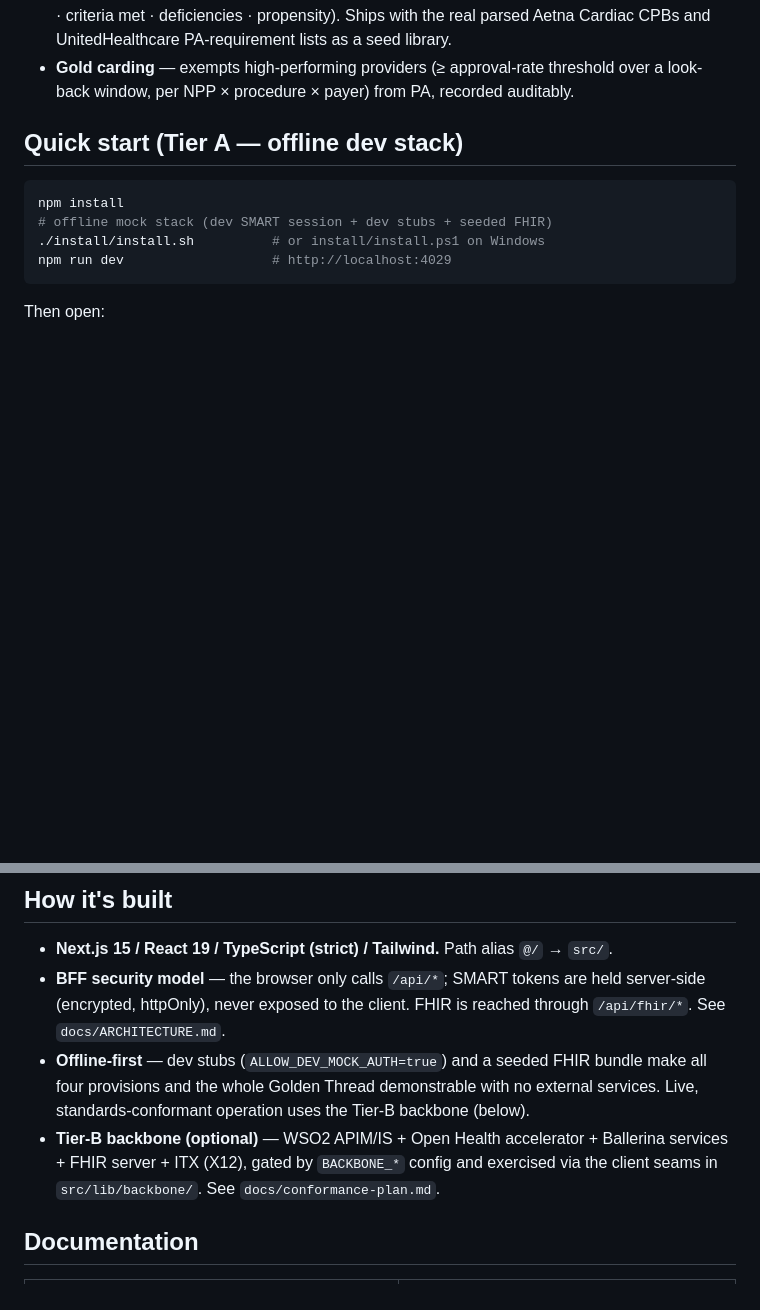
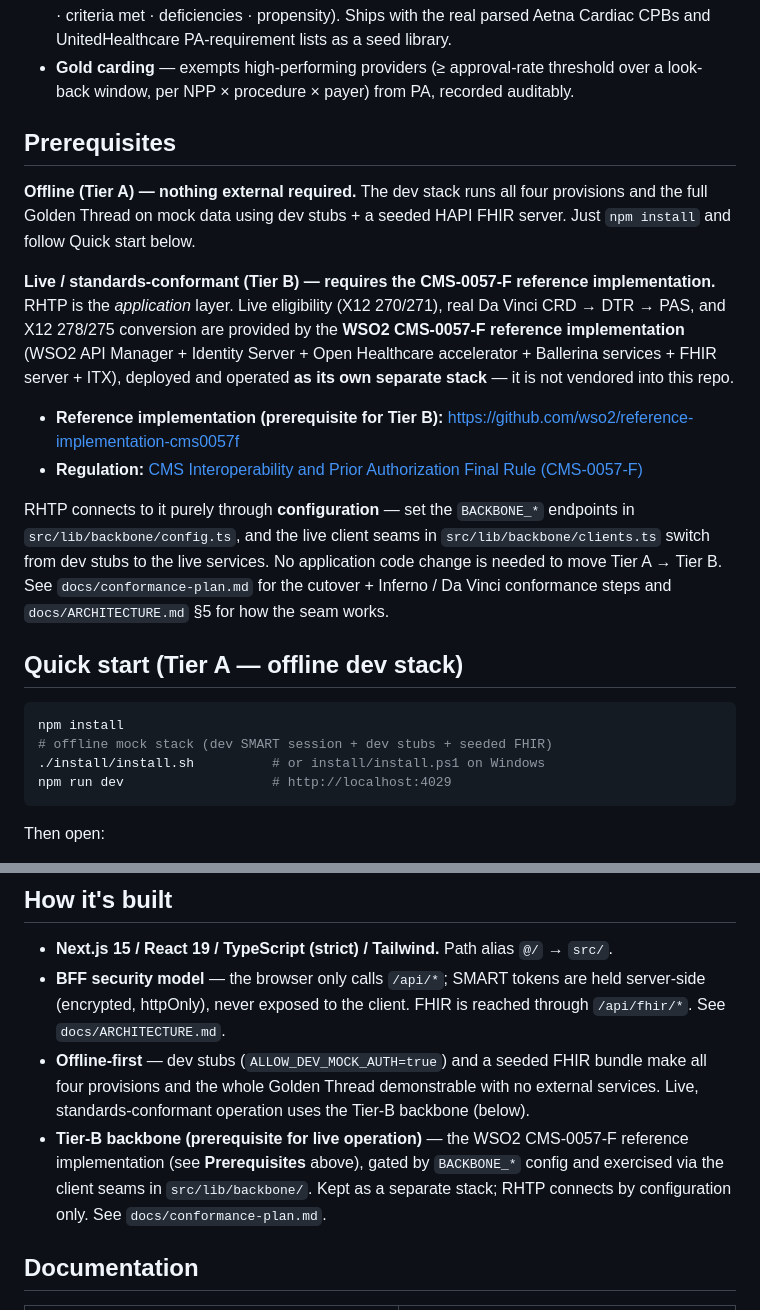
Before and after one commit to rickwill-ibm/RHTP-Code-Base, a Markdown page: README.md, 2 parts joined by grey strips. GitHub-like rendering; blank space fills up the shorter version.

Commit message:
docs(readme): call out WSO2 CMS-0057-F reference implementation as Tier-B prerequisite
Add a Prerequisites section distinguishing Tier A (offline, nothing external)
from Tier B (live), linking the reference implementation
(github.com/wso2/reference-implementation-cms0057f) and the CMS-0057-F rule, and
documenting the config-only cutover via src/lib/backbone.

Co-Authored-By: Claude Opus 4.8 <noreply@anthropic.com>

```diff
--- a/README.md
+++ b/README.md
@@ -23,6 +23,28 @@ provisions with a connected "Golden Thread" workflow (Eligibility → Medical Ne
   Aetna Cardiac CPBs and UnitedHealthcare PA-requirement lists as a seed library.
 - **Gold carding** — exempts high-performing providers (≥ approval-rate threshold over a
   look-back window, per NPP × procedure × payer) from PA, recorded auditably.
+
+## Prerequisites
+
+**Offline (Tier A) — nothing external required.** The dev stack runs all four provisions
+and the full Golden Thread on mock data using dev stubs + a seeded HAPI FHIR server. Just
+`npm install` and follow Quick start below.
+
+**Live / standards-conformant (Tier B) — requires the CMS-0057-F reference implementation.**
+RHTP is the *application* layer. Live eligibility (X12 270/271), real Da Vinci CRD → DTR →
+PAS, and X12 278/275 conversion are provided by the **WSO2 CMS-0057-F reference
+implementation** (WSO2 API Manager + Identity Server + Open Healthcare accelerator +
+Ballerina services + FHIR server + ITX), deployed and operated **as its own separate
+stack** — it is not vendored into this repo.
+
+- **Reference implementation (prerequisite for Tier B):** https://github.com/wso2/reference-implementation-cms0057f
+- **Regulation:** [CMS Interoperability and Prior Authorization Final Rule (CMS-0057-F)](https://www.cms.gov/priorities/key-initiatives/burden-reduction/interoperability/policies-and-regulations/cms-interoperability-and-prior-authorization-final-rule-cms-0057-f)
+
+RHTP connects to it purely through **configuration** — set the `BACKBONE_*` endpoints in
+`src/lib/backbone/config.ts`, and the live client seams in `src/lib/backbone/clients.ts`
+switch from dev stubs to the live services. No application code change is needed to move
+Tier A → Tier B. See `docs/conformance-plan.md` for the cutover + Inferno / Da Vinci
+conformance steps and `docs/ARCHITECTURE.md` §5 for how the seam works.
 
 ## Quick start (Tier A — offline dev stack)
 
@@ -55,9 +77,10 @@ npm run lint         # next lint
 - **Offline-first** — dev stubs (`ALLOW_DEV_MOCK_AUTH=true`) and a seeded FHIR bundle
   make all four provisions and the whole Golden Thread demonstrable with no external
   services. Live, standards-conformant operation uses the Tier-B backbone (below).
-- **Tier-B backbone (optional)** — WSO2 APIM/IS + Open Health accelerator + Ballerina
-  services + FHIR server + ITX (X12), gated by `BACKBONE_*` config and exercised via
-  the client seams in `src/lib/backbone/`. See `docs/conformance-plan.md`.
+- **Tier-B backbone (prerequisite for live operation)** — the WSO2 CMS-0057-F reference
+  implementation (see **Prerequisites** above), gated by `BACKBONE_*` config and exercised
+  via the client seams in `src/lib/backbone/`. Kept as a separate stack; RHTP connects by
+  configuration only. See `docs/conformance-plan.md`.
 
 ## Documentation
 
```
